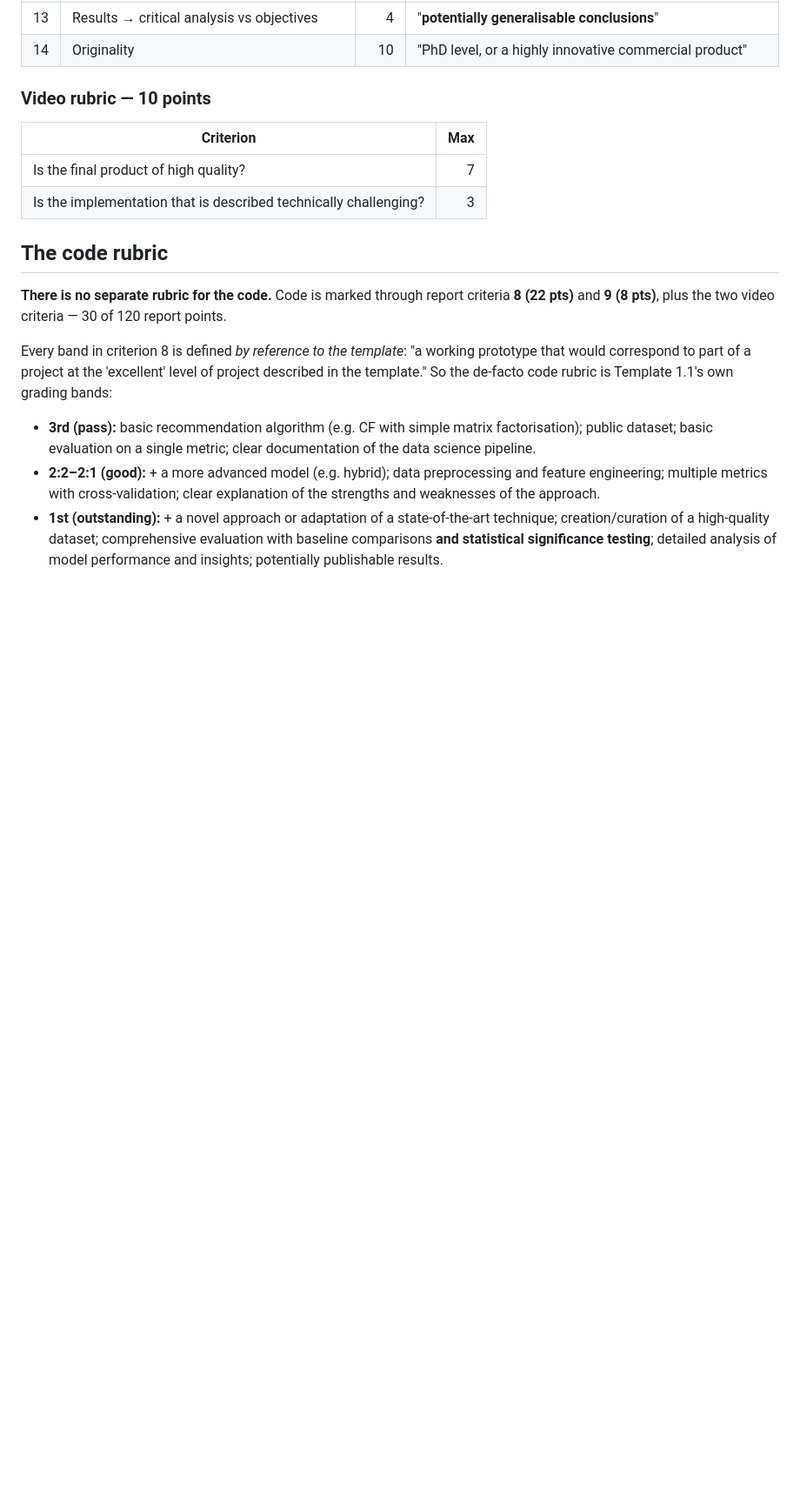
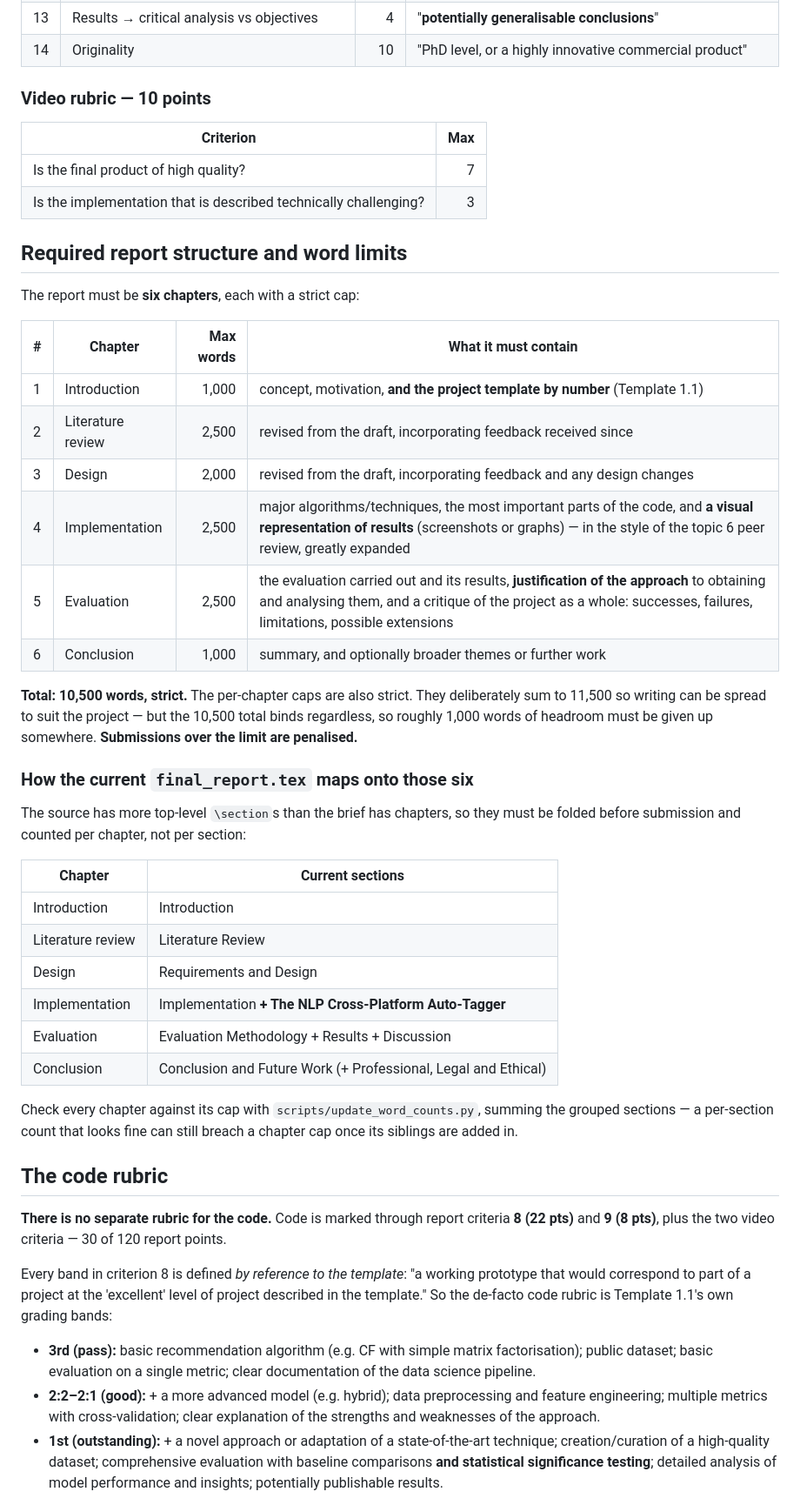
Before and after one commit to writesz/comp-recommendation, a Markdown page: CLAUDE.md, the part around the change. Shown at 87% size. Rendered like a GitHub page; blank space fills up the shorter version.

Commit message:
CLAUDE.md: add the six-chapter structure and word limits
The report must be six chapters with strict per-chapter caps (1,000 /
2,500 / 2,000 / 2,500 / 2,500 / 1,000) under a strict 10,500 total.
The caps deliberately sum to 11,500, so about a thousand words of
headroom has to be given up somewhere; going over is penalised.

Also records how the current sections fold into those six, because the
source has more top-level sections than the brief has chapters — the
NLP auto-tagger counts inside Implementation, and Evaluation Methodology,
Results and Discussion all count as one Evaluation chapter. A per-section
count can look fine while its chapter is over.

```diff
--- a/CLAUDE.md
+++ b/CLAUDE.md
@@ -44,6 +44,42 @@ rubric p. 6). Template bands: `cprs/REQUIREMENTS.md` §C, verbatim from
 |---|---:|
 | Is the final product of high quality? | 7 |
 | Is the implementation that is described technically challenging? | 3 |
+
+## Required report structure and word limits
+
+The report must be **six chapters**, each with a strict cap:
+
+| # | Chapter | Max words | What it must contain |
+|---|---|---:|---|
+| 1 | Introduction | 1,000 | concept, motivation, **and the project template by number** (Template 1.1) |
+| 2 | Literature review | 2,500 | revised from the draft, incorporating feedback received since |
+| 3 | Design | 2,000 | revised from the draft, incorporating feedback and any design changes |
+| 4 | Implementation | 2,500 | major algorithms/techniques, the most important parts of the code, and **a visual representation of results** (screenshots or graphs) — in the style of the topic 6 peer review, greatly expanded |
+| 5 | Evaluation | 2,500 | the evaluation carried out and its results, **justification of the approach** to obtaining and analysing them, and a critique of the project as a whole: successes, failures, limitations, possible extensions |
+| 6 | Conclusion | 1,000 | summary, and optionally broader themes or further work |
+
+**Total: 10,500 words, strict.** The per-chapter caps are also strict. They deliberately
+sum to 11,500 so writing can be spread to suit the project — but the 10,500 total binds
+regardless, so roughly 1,000 words of headroom must be given up somewhere.
+**Submissions over the limit are penalised.**
+
+### How the current `final_report.tex` maps onto those six
+
+The source has more top-level `\section`s than the brief has chapters, so they must be
+folded before submission and counted per chapter, not per section:
+
+| Chapter | Current sections |
+|---|---|
+| Introduction | Introduction |
+| Literature review | Literature Review |
+| Design | Requirements and Design |
+| Implementation | Implementation **+ The NLP Cross-Platform Auto-Tagger** |
+| Evaluation | Evaluation Methodology + Results + Discussion |
+| Conclusion | Conclusion and Future Work (+ Professional, Legal and Ethical) |
+
+Check every chapter against its cap with `scripts/update_word_counts.py`, summing the
+grouped sections — a per-section count that looks fine can still breach a chapter cap
+once its siblings are added in.
 
 ## The code rubric
 
```
